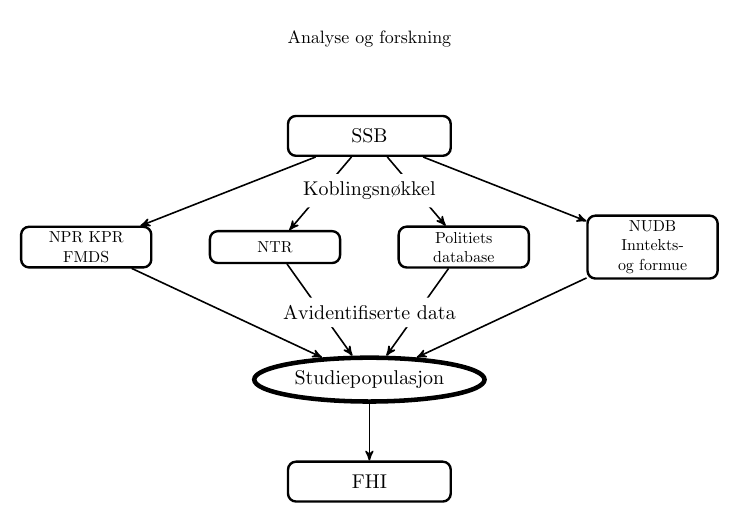
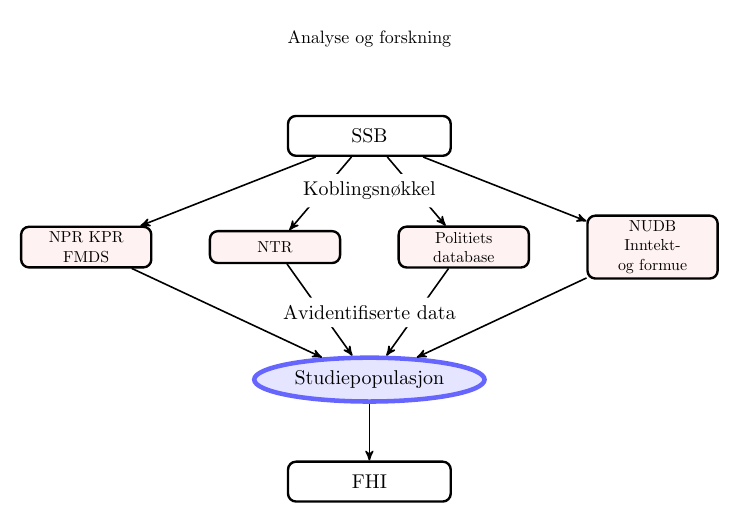
Before and after one commit to ybkamaleri/slides, a LaTeX figure (docs/2023-03-15-Fyrtaarn-Referansegruppe/images/research.tex): the whole page. Compiled offline with pdfLaTeX.

Commit message:
Add color to flow chart

```diff
--- a/docs/2023-03-15-Fyrtaarn-Referansegruppe/images/research.tex
+++ b/docs/2023-03-15-Fyrtaarn-Referansegruppe/images/research.tex
@@ -45,10 +44,10 @@
 \begin{tikzpicture}[node distance=1cm, auto]
   % nodes
   % \node[box, text width=3em] (ssb) {SSB};
-  \node[box, scale=.8, align=center] (hdir) {NPR KPR \\ FMDS};
-  \node[box, right=of hdir, scale=.8] (ntr) {NTR};
-  \node[box, right=of ntr, scale=.8] (politi) {Politiets database};
-  \node[box, right=of politi, scale=.8, align=center] (nudb) {NUDB \\ Inntekts- og formue};
+  \node[box, fill=red!5, scale=.8, align=center] (hdir) {NPR KPR \\ FMDS};
+  \node[box, fill=red!5, right=of hdir, scale=.8] (ntr) {NTR};
+  \node[box, fill=red!5, right=of ntr, scale=.8] (politi) {Politiets database};
+  \node[box, fill=red!5, right=of politi, scale=.8, align=center] (nudb) {NUDB \\ Inntekt- og formue};
   \node[above=1.5 of ntr] (dum1) {};
   \node[above=1.5 of politi] (dum2) {};
   \node[box] at ($(dum1)!0.5!(dum2)$) (ssb) {SSB};
```
Also changed, not shown: docs/2023-03-15-Fyrtaarn-Referansegruppe/images/flow.tex (+1 -1 lines), docs/2023-03-15-Fyrtaarn-Referansegruppe/images/research.pdf, docs/2023-03-15-Fyrtaarn-Referansegruppe/images/research.tex (3 more changed lines).
